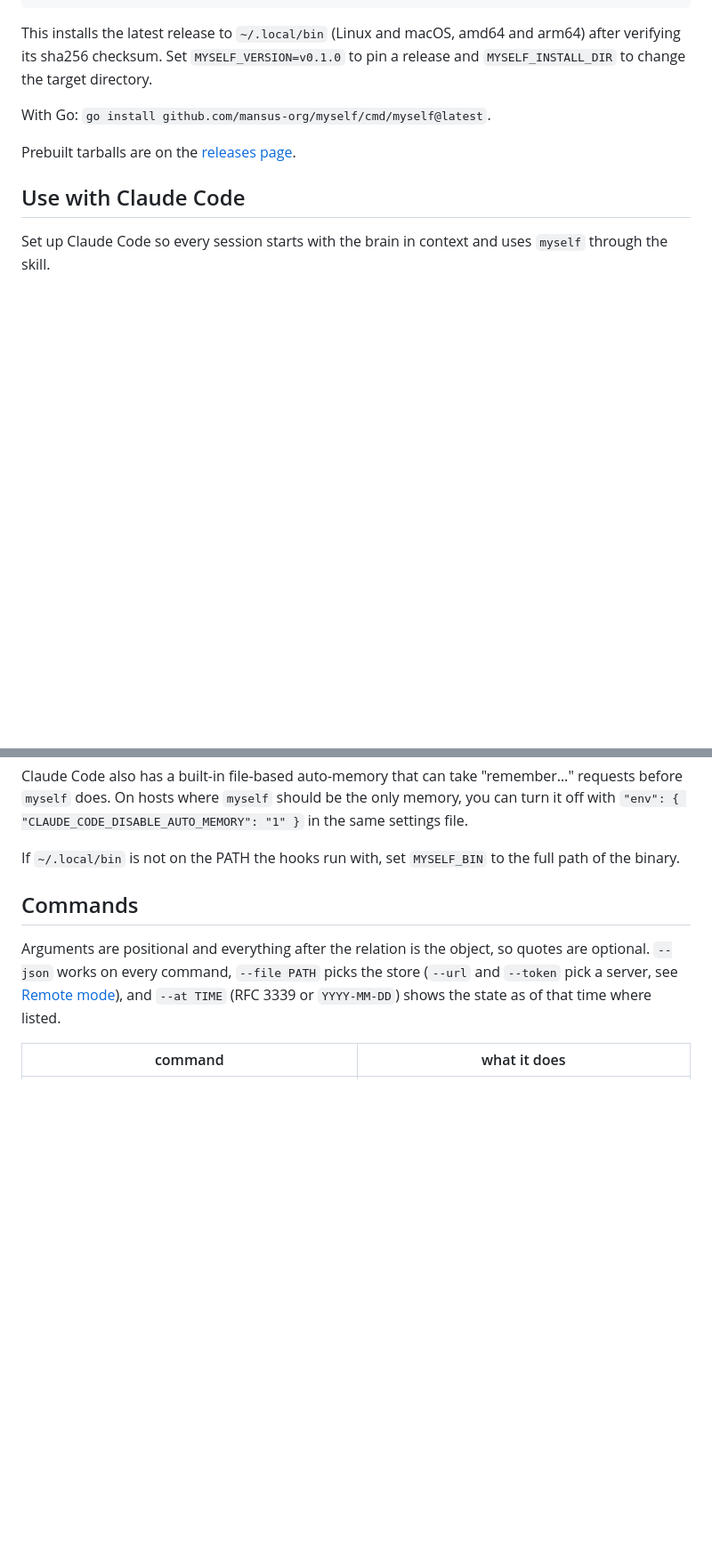
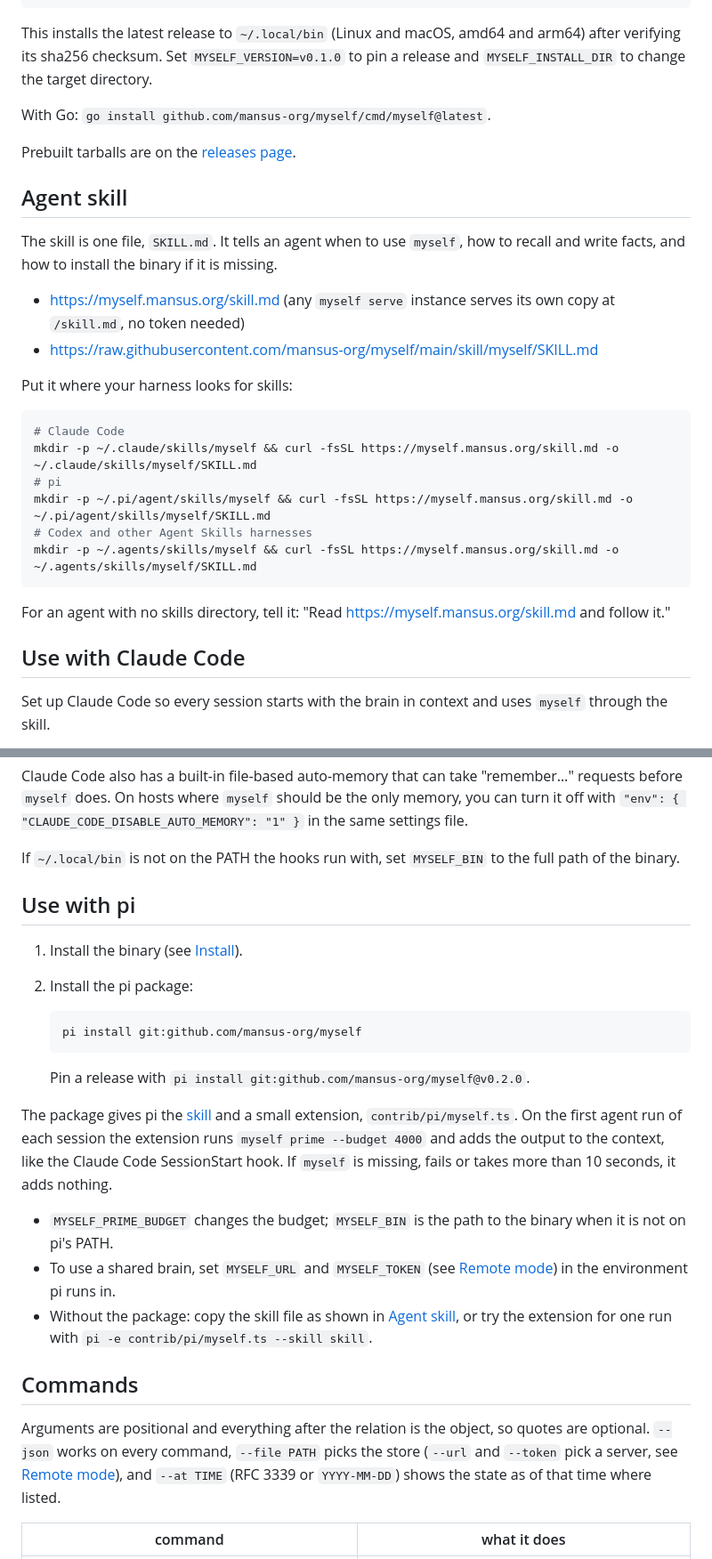
Before and after one commit to mansus-org/myself, a Markdown page: README.md, 2 parts joined by grey strips. Shown at 89% size. Rendered like a GitHub page; blank space fills up the shorter version.

Commit message:
BRAIN-161 SKILL.md install note, README sections, landing page link
Co-Authored-By: Claude Sonnet 5.5 <noreply@anthropic.com>

````diff
--- a/README.md
+++ b/README.md
@@ -42,6 +42,26 @@ This installs the latest release to `~/.local/bin` (Linux and macOS, amd64 and a
 With Go: `go install github.com/mansus-org/myself/cmd/myself@latest`.
 
 Prebuilt tarballs are on the [releases page](https://github.com/mansus-org/myself/releases).
+
+## Agent skill
+
+The skill is one file, `SKILL.md`. It tells an agent when to use `myself`, how to recall and write facts, and how to install the binary if it is missing.
+
+- https://myself.mansus.org/skill.md (any `myself serve` instance serves its own copy at `/skill.md`, no token needed)
+- https://raw.githubusercontent.com/mansus-org/myself/main/skill/myself/SKILL.md
+
+Put it where your harness looks for skills:
+
+```sh
+# Claude Code
+mkdir -p ~/.claude/skills/myself && curl -fsSL https://myself.mansus.org/skill.md -o ~/.claude/skills/myself/SKILL.md
+# pi
+mkdir -p ~/.pi/agent/skills/myself && curl -fsSL https://myself.mansus.org/skill.md -o ~/.pi/agent/skills/myself/SKILL.md
+# Codex and other Agent Skills harnesses
+mkdir -p ~/.agents/skills/myself && curl -fsSL https://myself.mansus.org/skill.md -o ~/.agents/skills/myself/SKILL.md
+```
+
+For an agent with no skills directory, tell it: "Read https://myself.mansus.org/skill.md and follow it."
 
 ## Use with Claude Code
 
@@ -89,6 +109,24 @@ Set up Claude Code so every session starts with the brain in context and uses `m
 Claude Code also has a built-in file-based auto-memory that can take "remember…" requests before `myself` does. On hosts where `myself` should be the only memory, you can turn it off with `"env": { "CLAUDE_CODE_DISABLE_AUTO_MEMORY": "1" }` in the same settings file.
 
 If `~/.local/bin` is not on the PATH the hooks run with, set `MYSELF_BIN` to the full path of the binary.
+
+## Use with pi
+
+1. Install the binary (see [Install](#install)).
+
+2. Install the pi package:
+
+   ```sh
+   pi install git:github.com/mansus-org/myself
+   ```
+
+   Pin a release with `pi install git:github.com/mansus-org/myself@v0.2.0`.
+
+The package gives pi the [skill](#agent-skill) and a small extension, `contrib/pi/myself.ts`. On the first agent run of each session the extension runs `myself prime --budget 4000` and adds the output to the context, like the Claude Code SessionStart hook. If `myself` is missing, fails or takes more than 10 seconds, it adds nothing.
+
+- `MYSELF_PRIME_BUDGET` changes the budget; `MYSELF_BIN` is the path to the binary when it is not on pi's PATH.
+- To use a shared brain, set `MYSELF_URL` and `MYSELF_TOKEN` (see [Remote mode](#remote-mode)) in the environment pi runs in.
+- Without the package: copy the skill file as shown in [Agent skill](#agent-skill), or try the extension for one run with `pi -e contrib/pi/myself.ts --skill skill`.
 
 ## Commands
 
````
Also changed, not shown: other parts of README.md (+2 -2 lines), skill/myself/SKILL.md (+2 -0 lines).
